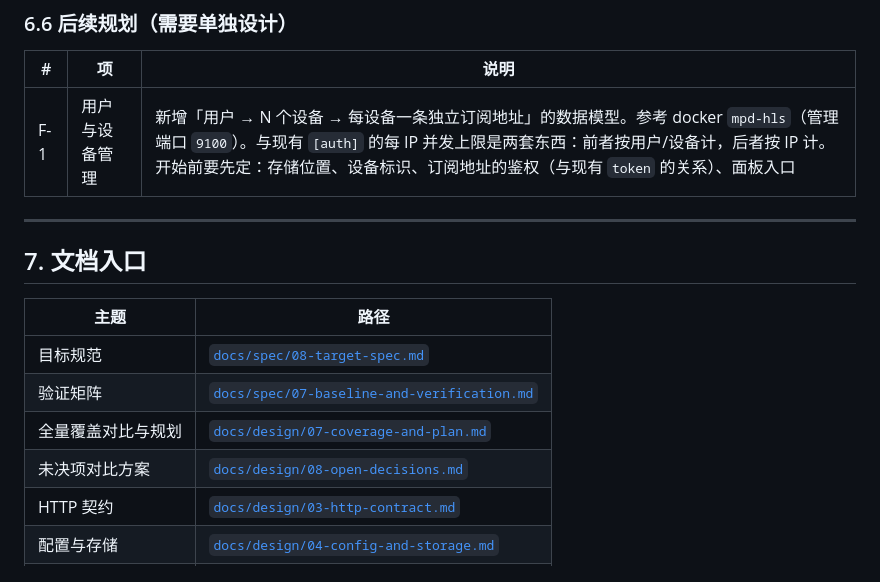
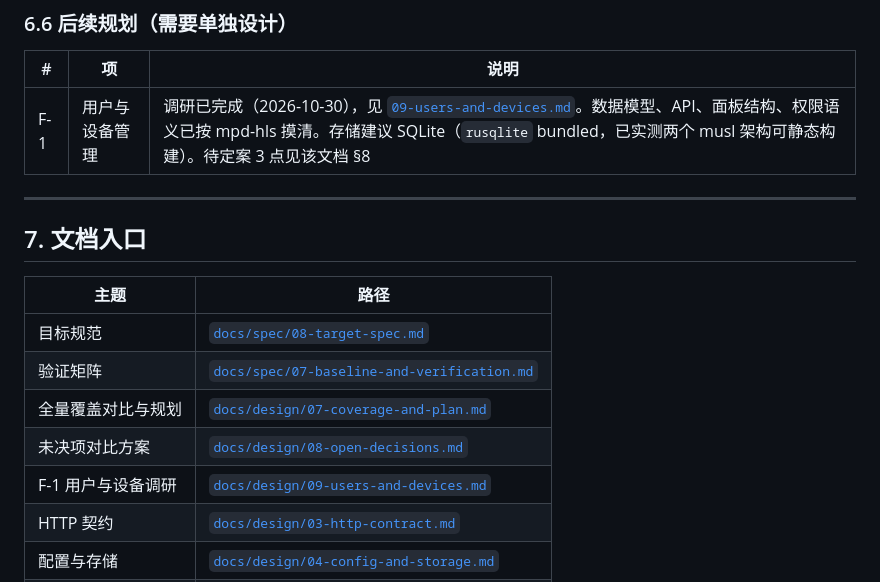
Before and after one commit to HasonHuang/TV-Buddy, a Markdown page: PROGRESS.md, the part around the change. GitHub-like rendering.

```diff
--- a/PROGRESS.md
+++ b/PROGRESS.md
@@ -553,7 +553,7 @@ MPD 清单层保持单地址：`channel.url` 不支持多值（F-015 §1.3）。
 
 | # | 项 | 说明 |
 | --- | --- | --- |
-| F-1 | 用户与设备管理 | 新增「用户 → N 个设备 → 每设备一条独立订阅地址」的数据模型。参考 docker `mpd-hls`（管理端口 `9100`）。与现有 `[auth]` 的每 IP 并发上限是两套东西：前者按用户/设备计，后者按 IP 计。开始前要先定：存储位置、设备标识、订阅地址的鉴权（与现有 `token` 的关系）、面板入口 |
+| F-1 | 用户与设备管理 | 调研已完成（2026-10-30），见 [`09-users-and-devices.md`](docs/design/09-users-and-devices.md)。数据模型、API、面板结构、权限语义已按 mpd-hls 摸清。存储建议 SQLite（`rusqlite` bundled，已实测两个 musl 架构可静态构建）。待定案 3 点见该文档 §8 |
 
 ---
 
@@ -565,6 +565,7 @@ MPD 清单层保持单地址：`channel.url` 不支持多值（F-015 §1.3）。
 | 验证矩阵 | [`docs/spec/07-baseline-and-verification.md`](docs/spec/07-baseline-and-verification.md) |
 | 全量覆盖对比与规划 | [`docs/design/07-coverage-and-plan.md`](docs/design/07-coverage-and-plan.md) |
 | 未决项对比方案 | [`docs/design/08-open-decisions.md`](docs/design/08-open-decisions.md) |
+| F-1 用户与设备调研 | [`docs/design/09-users-and-devices.md`](docs/design/09-users-and-devices.md) |
 | HTTP 契约 | [`docs/design/03-http-contract.md`](docs/design/03-http-contract.md) |
 | 配置与存储 | [`docs/design/04-config-and-storage.md`](docs/design/04-config-and-storage.md) |
 | 低配置优化 | [`docs/design/06-low-spec-optimization.md`](docs/design/06-low-spec-optimization.md) |
```
Also changed, not shown: docs/design/09-users-and-devices.md (added, +241 -0 lines).
